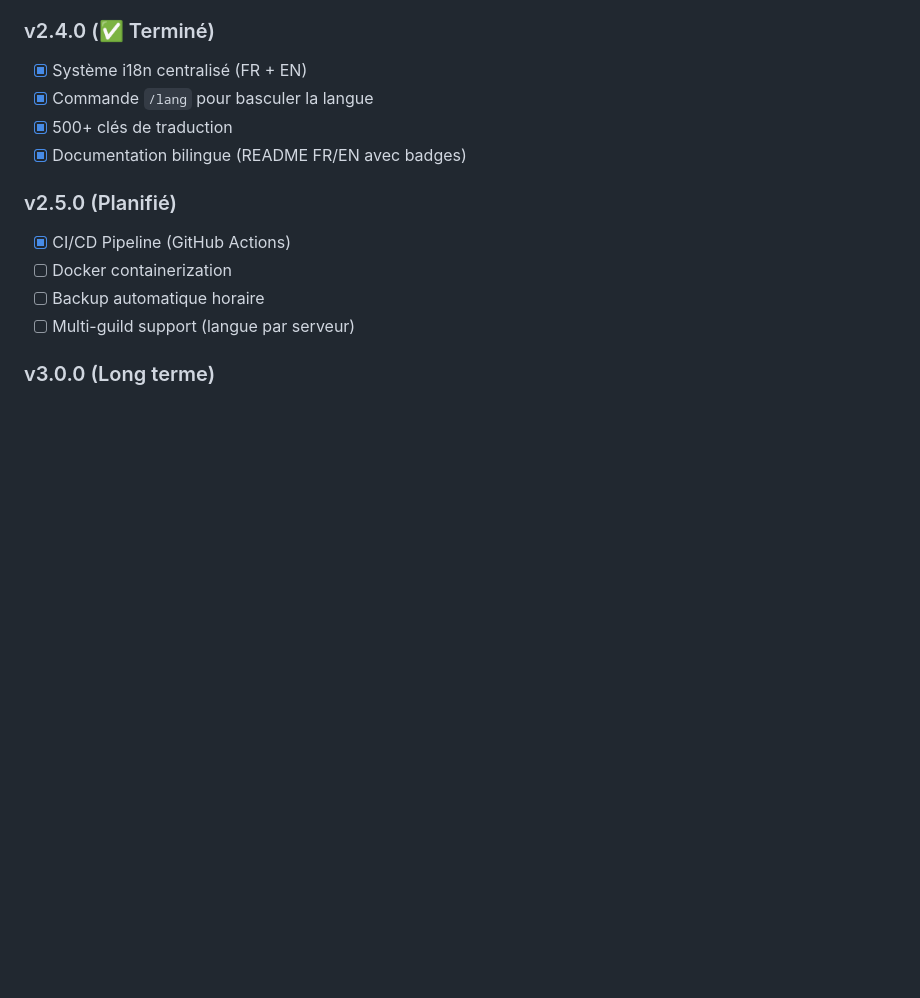
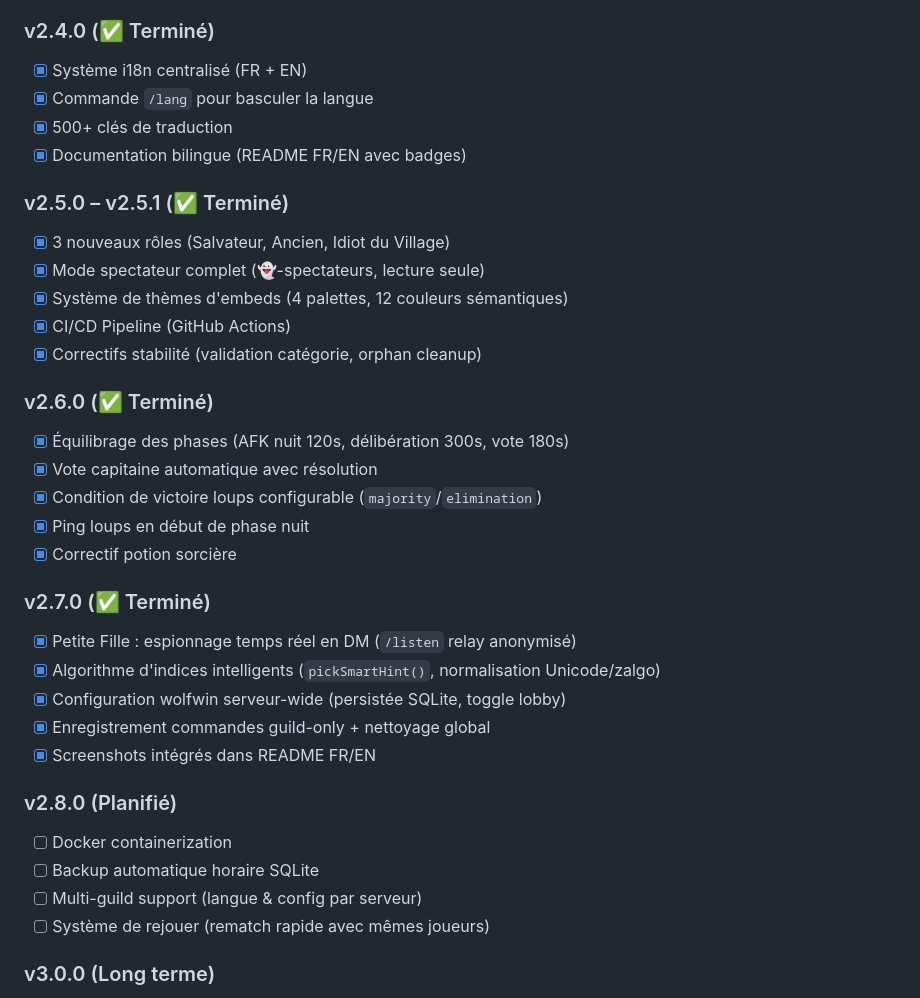
Before and after one commit to Heliox1119/Werewolf-bot, a Markdown page: CHANGELOG.md, the part around the change. Drawn GitHub-style; blank space fills up the shorter version.

Commit message:
docs: update roadmap in CHANGELOG (v2.5-v2.7 completed, add v2.8 planned)

```diff
--- a/CHANGELOG.md
+++ b/CHANGELOG.md
@@ -607,11 +607,32 @@ const voiceChannel = guild.channels.cache.get(voiceChannelId) ||
 - [x] 500+ clés de traduction
 - [x] Documentation bilingue (README FR/EN avec badges)
 
-### v2.5.0 (Planifié)
+### v2.5.0 – v2.5.1 (✅ Terminé)
+- [x] 3 nouveaux rôles (Salvateur, Ancien, Idiot du Village)
+- [x] Mode spectateur complet (👻-spectateurs, lecture seule)
+- [x] Système de thèmes d'embeds (4 palettes, 12 couleurs sémantiques)
 - [x] CI/CD Pipeline (GitHub Actions)
+- [x] Correctifs stabilité (validation catégorie, orphan cleanup)
+
+### v2.6.0 (✅ Terminé)
+- [x] Équilibrage des phases (AFK nuit 120s, délibération 300s, vote 180s)
+- [x] Vote capitaine automatique avec résolution
+- [x] Condition de victoire loups configurable (`majority`/`elimination`)
+- [x] Ping loups en début de phase nuit
+- [x] Correctif potion sorcière
+
+### v2.7.0 (✅ Terminé)
+- [x] Petite Fille : espionnage temps réel en DM (`/listen` relay anonymisé)
+- [x] Algorithme d'indices intelligents (`pickSmartHint()`, normalisation Unicode/zalgo)
+- [x] Configuration wolfwin serveur-wide (persistée SQLite, toggle lobby)
+- [x] Enregistrement commandes guild-only + nettoyage global
+- [x] Screenshots intégrés dans README FR/EN
+
+### v2.8.0 (Planifié)
 - [ ] Docker containerization
-- [ ] Backup automatique horaire
-- [ ] Multi-guild support (langue par serveur)
+- [ ] Backup automatique horaire SQLite
+- [ ] Multi-guild support (langue & config par serveur)
+- [ ] Système de rejouer (rematch rapide avec mêmes joueurs)
 
 ### v3.0.0 (Long terme)
 - [ ] Web interface d'administration
```
